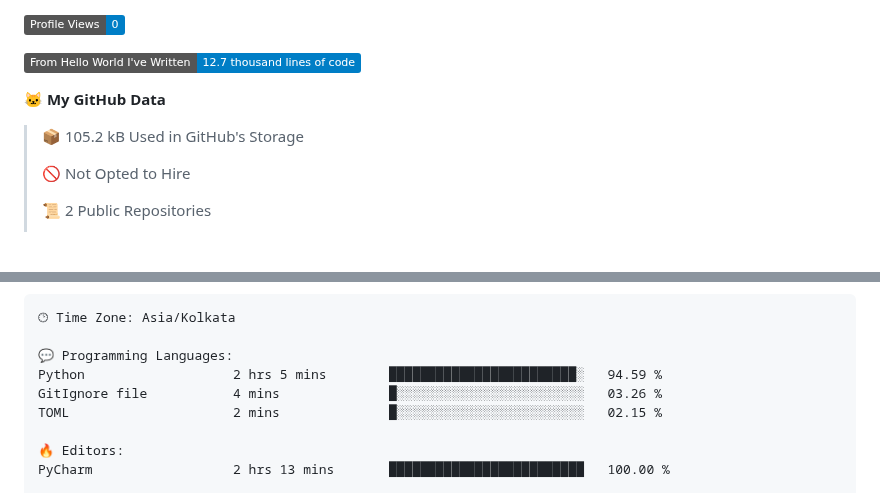
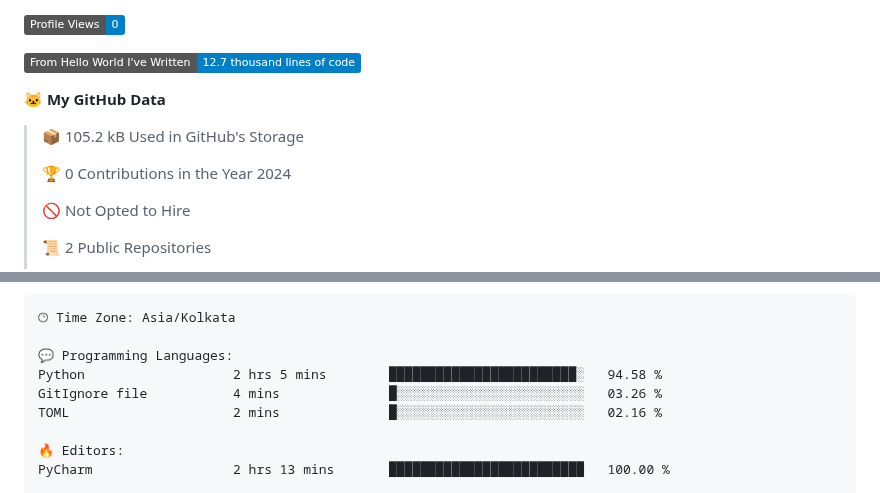
Before and after one commit to subbarayudu-chakali/subbarayudu-chakali, a Markdown page: README.md, 2 parts joined by grey strips. GitHub-like rendering; badges without logos; blank space fills up the shorter version.

Commit message:
Updated with Dev Metrics

```diff
--- a/README.md
+++ b/README.md
@@ -156,6 +156,8 @@ Waatime metrics
 
 > 📦 105.2 kB Used in GitHub's Storage
  >
+> 🏆 0 Contributions in the Year 2024
+ >
 > 🚫 Not Opted to Hire
  >
 > 📜 2 Public Repositories
@@ -189,9 +191,9 @@ Sunday                   32 commits          ███░░░░░░░░
 🕑︎ Time Zone: Asia/Kolkata
 
 💬 Programming Languages:
-Python                   2 hrs 5 mins        ████████████████████████░   94.59 %
+Python                   2 hrs 5 mins        ████████████████████████░   94.58 %
 GitIgnore file           4 mins              █░░░░░░░░░░░░░░░░░░░░░░░░   03.26 %
-TOML                     2 mins              █░░░░░░░░░░░░░░░░░░░░░░░░   02.15 %
+TOML                     2 mins              █░░░░░░░░░░░░░░░░░░░░░░░░   02.16 %
 
 🔥 Editors:
 PyCharm                  2 hrs 13 mins       █████████████████████████   100.00 %
```
Also changed, not shown: other parts of README.md (+1 -1 lines).
